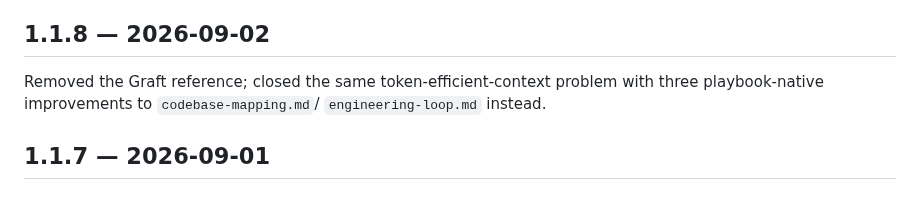
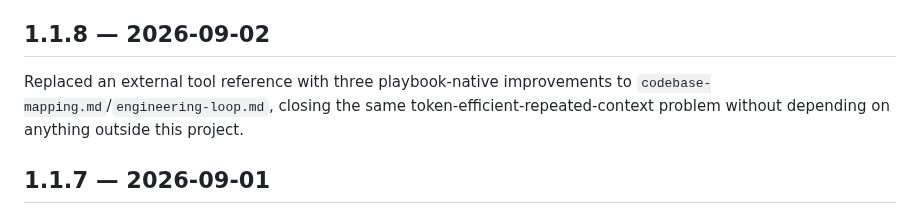
Before and after one commit to chiragmangaldev3112/agent-playbooks, a Markdown page: CHANGELOG.md, the part around the change. GitHub-like rendering.

Commit message:
Remove an external project name from CHANGELOG.md, correct file count in README
CHANGELOG.md: the v1.1.8 entry documenting a reference's removal had
ironically re-introduced the name it removed -- fixed to stay generic,
matching this project's own no-external-identifiers rule.
README.md: "~30 files" corrected to the actual current count (32).

```diff
--- a/CHANGELOG.md
+++ b/CHANGELOG.md
@@ -57,9 +57,10 @@ Added `EXAMPLES.md` — one real, worked example per playbook.
 a recorded past decision before flagging a fresh gap.
 
 ## 1.1.8 — 2026-09-02
-Removed the Graft reference; closed the same token-efficient-context problem
-with three playbook-native improvements to `codebase-mapping.md`/
-`engineering-loop.md` instead.
+Replaced an external tool reference with three playbook-native
+improvements to `codebase-mapping.md`/`engineering-loop.md`, closing the
+same token-efficient-repeated-context problem without depending on
+anything outside this project.
 
 ## 1.1.7 — 2026-09-01
 Published, but no changelog entry was recorded at the time and the
```
Also changed, not shown: README.md (+1 -1 lines).
